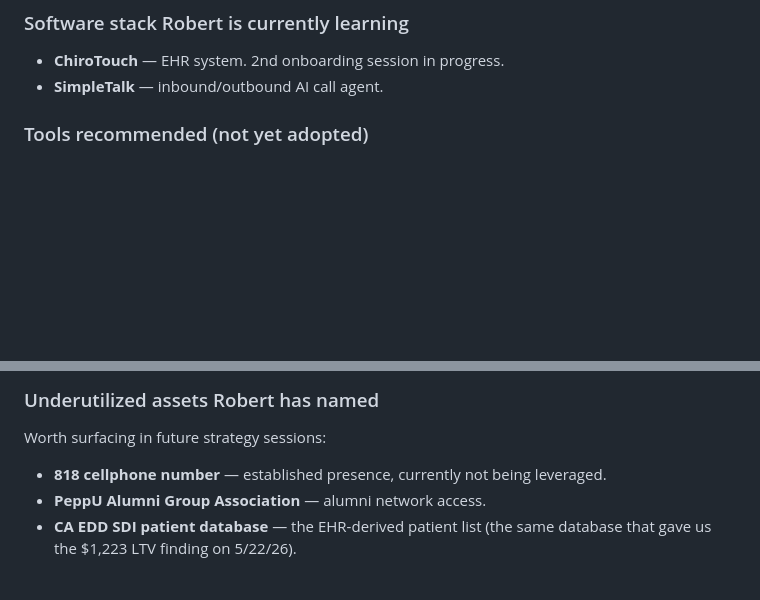
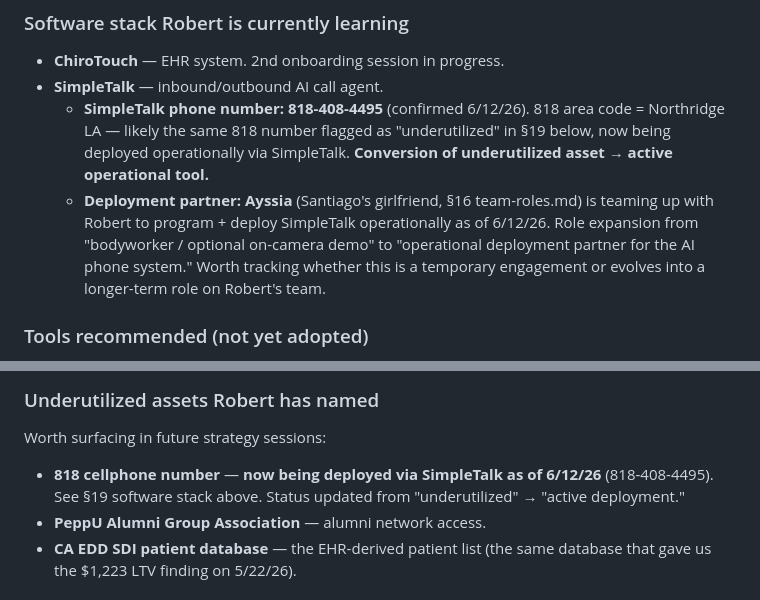
Before and after one commit to zeravicarobert/ChiroSleepAcademy, a Markdown page: CLAUDE.md, 2 parts joined by grey strips. GitHub-like rendering; blank space fills up the shorter version.

Commit message:
SimpleTalk live: 818-408-4495 + Ayssia as deployment partner
6/12/26 update. Robert + Ayssia teaming up to program and deploy
SimpleTalk (inbound/outbound AI call agent) operationally.

Two CLAUDE.md updates:

1. Software stack (Robert is currently learning): SimpleTalk entry
   expanded with phone number 818-408-4495 and Ayssia as
   deployment partner. Note that 818 area code matches Robert's
   previously-flagged "underutilized 818 cellphone number" - this
   appears to be the asset being put to use, converting an
   underutilized asset into an active operational tool.

2. Underutilized assets: 818 cellphone status updated from
   "underutilized, not being leveraged" to "active deployment via
   SimpleTalk as of 6/12/26."

Ayssia's role expansion logged: from "bodyworker / optional
on-camera demo" (per content/team-roles.md from the 6/8 shoot
plan) to "operational deployment partner for the AI phone system."
Flagged for tracking whether this is temporary engagement or
evolves into a longer-term team role.

https://claude.ai/code/session_01WdQhUqBYcLg9mwkrD42EJH

```diff
--- a/CLAUDE.md
+++ b/CLAUDE.md
@@ -1936,6 +1936,18 @@ Beyond his mentor stack, Robert participates in (or is interested in):
 ### Software stack Robert is currently learning
 - **ChiroTouch** — EHR system. 2nd onboarding session in progress.
 - **SimpleTalk** — inbound/outbound AI call agent.
+  - **SimpleTalk phone number:** **818-408-4495** (confirmed 6/12/26).
+    818 area code = Northridge LA — likely the same 818 number
+    flagged as "underutilized" in §19 below, now being deployed
+    operationally via SimpleTalk. **Conversion of underutilized
+    asset → active operational tool.**
+  - **Deployment partner:** **Ayssia** (Santiago's girlfriend, §16
+    team-roles.md) is teaming up with Robert to program + deploy
+    SimpleTalk operationally as of 6/12/26. Role expansion from
+    "bodyworker / optional on-camera demo" to "operational
+    deployment partner for the AI phone system." Worth tracking
+    whether this is a temporary engagement or evolves into a
+    longer-term role on Robert's team.
 
 ### Tools recommended (not yet adopted)
 - **Asana** — project management. Recommended by Mike Barron.
@@ -1952,8 +1964,9 @@ Beyond his mentor stack, Robert participates in (or is interested in):
 
 ### Underutilized assets Robert has named
 Worth surfacing in future strategy sessions:
-- **818 cellphone number** — established presence, currently not
-  being leveraged.
+- **818 cellphone number** — **now being deployed via SimpleTalk
+  as of 6/12/26** (818-408-4495). See §19 software stack above.
+  Status updated from "underutilized" → "active deployment."
 - **PeppU Alumni Group Association** — alumni network access.
 - **CA EDD SDI patient database** — the EHR-derived patient list
   (the same database that gave us the $1,223 LTV finding on
```
